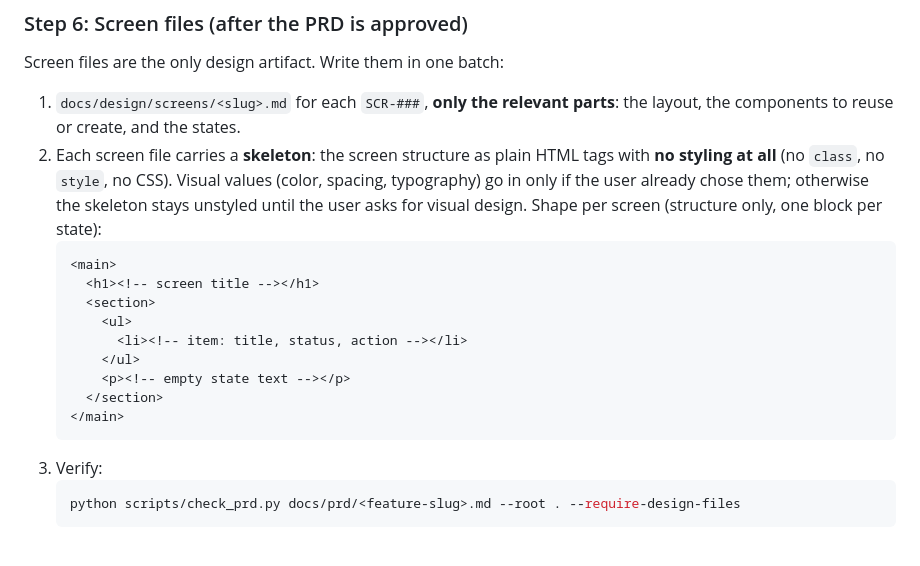
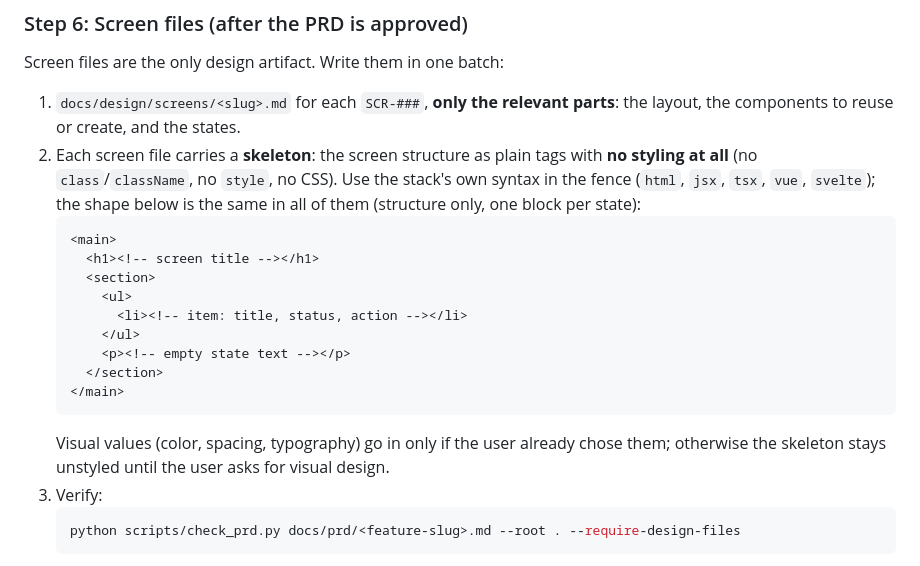
Before and after one commit to 0xLLVEL/the-maestro, a Markdown page: skills/project-prd/SKILL.md, the part around the change. Drawn GitHub-style.

Commit message:
docs(frontend): accept JSX and framework templates in skeletons

````diff
--- a/skills/project-prd/SKILL.md
+++ b/skills/project-prd/SKILL.md
@@ -44,7 +44,7 @@ In chat (in the user's language), **a 5-8 line summary**: goal, feature count pe
 ### Step 6: Screen files (after the PRD is approved)
 Screen files are the only design artifact. Write them in one batch:
 1. `docs/design/screens/<slug>.md` for each `SCR-###`, **only the relevant parts**: the layout, the components to reuse or create, and the states.
-2. Each screen file carries a **skeleton**: the screen structure as plain HTML tags with **no styling at all** (no `class`, no `style`, no CSS). Visual values (color, spacing, typography) go in only if the user already chose them; otherwise the skeleton stays unstyled until the user asks for visual design. Shape per screen (structure only, one block per state):
+2. Each screen file carries a **skeleton**: the screen structure as plain tags with **no styling at all** (no `class`/`className`, no `style`, no CSS). Use the stack's own syntax in the fence (`html`, `jsx`, `tsx`, `vue`, `svelte`); the shape below is the same in all of them (structure only, one block per state):
    ```html
    <main>
      <h1><!-- screen title --></h1>
@@ -56,6 +56,7 @@ Screen files are the only design artifact. Write them in one batch:
      </section>
    </main>
    ```
+   Visual values (color, spacing, typography) go in only if the user already chose them; otherwise the skeleton stays unstyled until the user asks for visual design.
 3. Verify:
    ```bash
    python scripts/check_prd.py docs/prd/<feature-slug>.md --root . --require-design-files
````
Also changed, not shown: template/docs/FRONTEND.md (+1 -1 lines).
